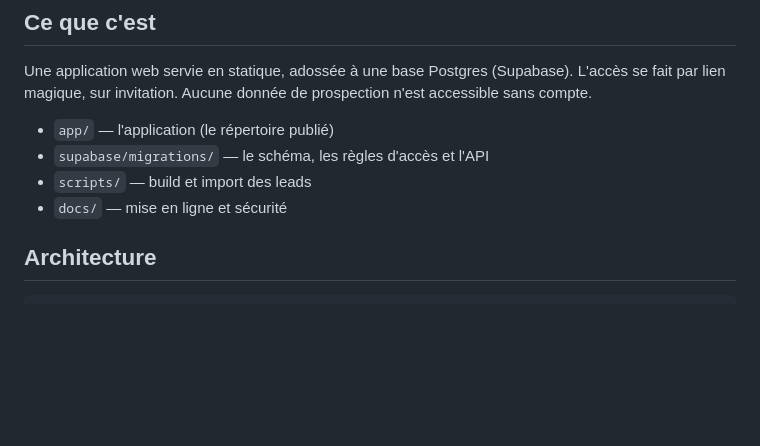
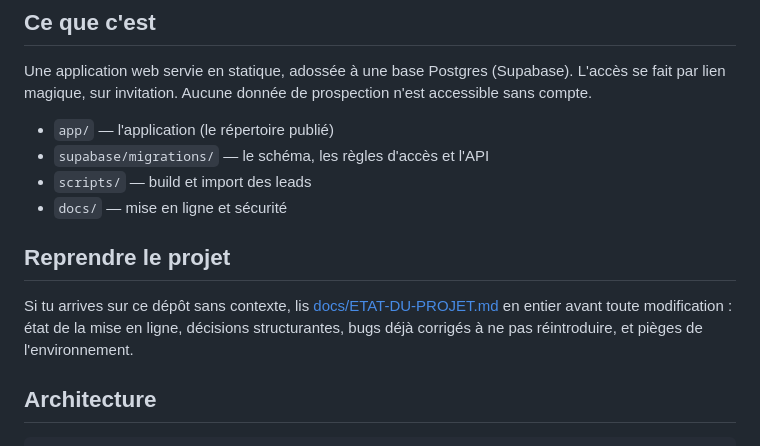
Before and after one commit to lereddev/arrow-crm, a Markdown page: README.md, the part around the change. Rendered like a GitHub page; blank space fills up the shorter version.

```diff
--- a/README.md
+++ b/README.md
@@ -13,6 +13,13 @@ donnée de prospection n'est accessible sans compte.
 - `supabase/migrations/` — le schéma, les règles d'accès et l'API
 - `scripts/` — build et import des leads
 - `docs/` — mise en ligne et sécurité
+
+## Reprendre le projet
+
+Si tu arrives sur ce dépôt sans contexte, lis
+[docs/ETAT-DU-PROJET.md](docs/ETAT-DU-PROJET.md) en entier avant toute
+modification : état de la mise en ligne, décisions structurantes, bugs
+déjà corrigés à ne pas réintroduire, et pièges de l'environnement.
 
 ## Architecture
 
```
Also changed, not shown: docs/ETAT-DU-PROJET.md (added, +335 -0 lines).
